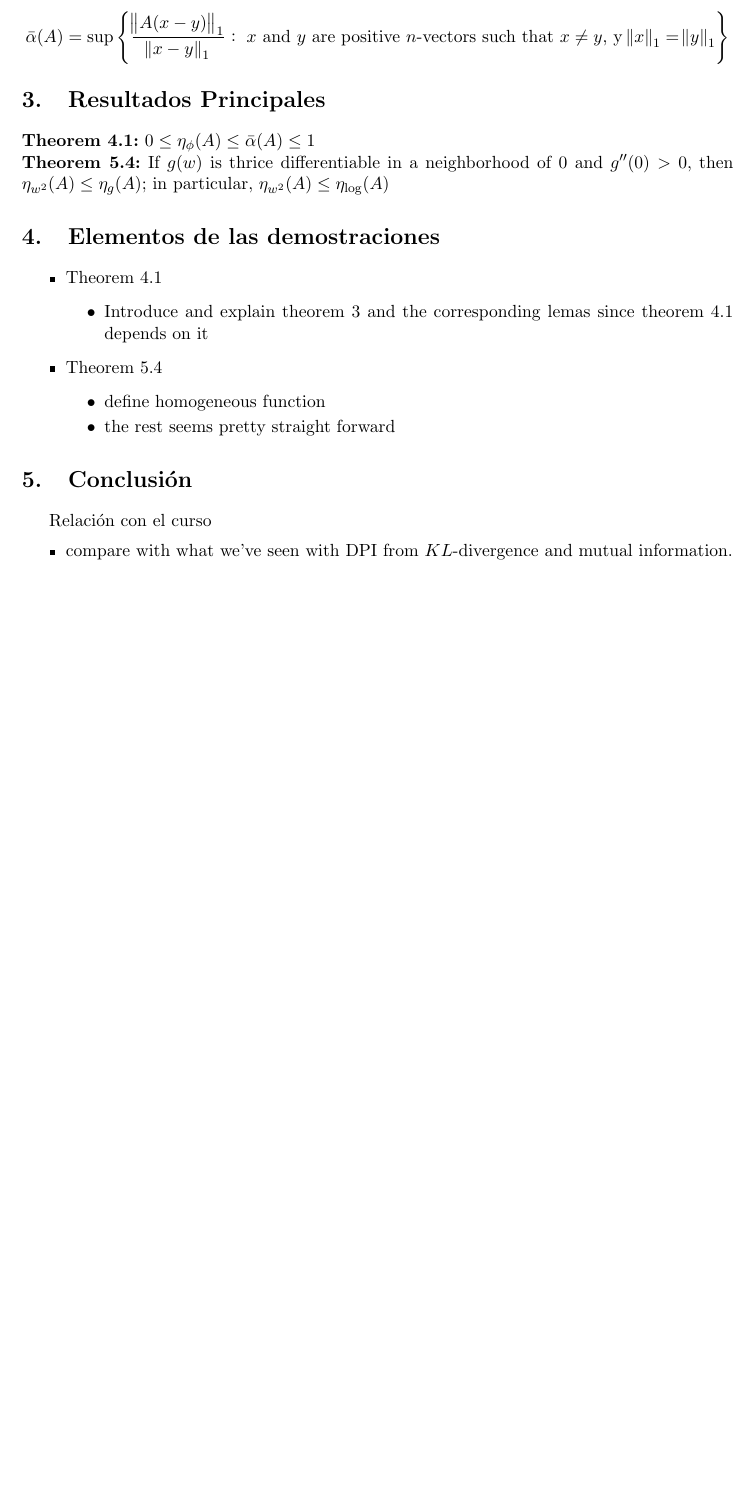
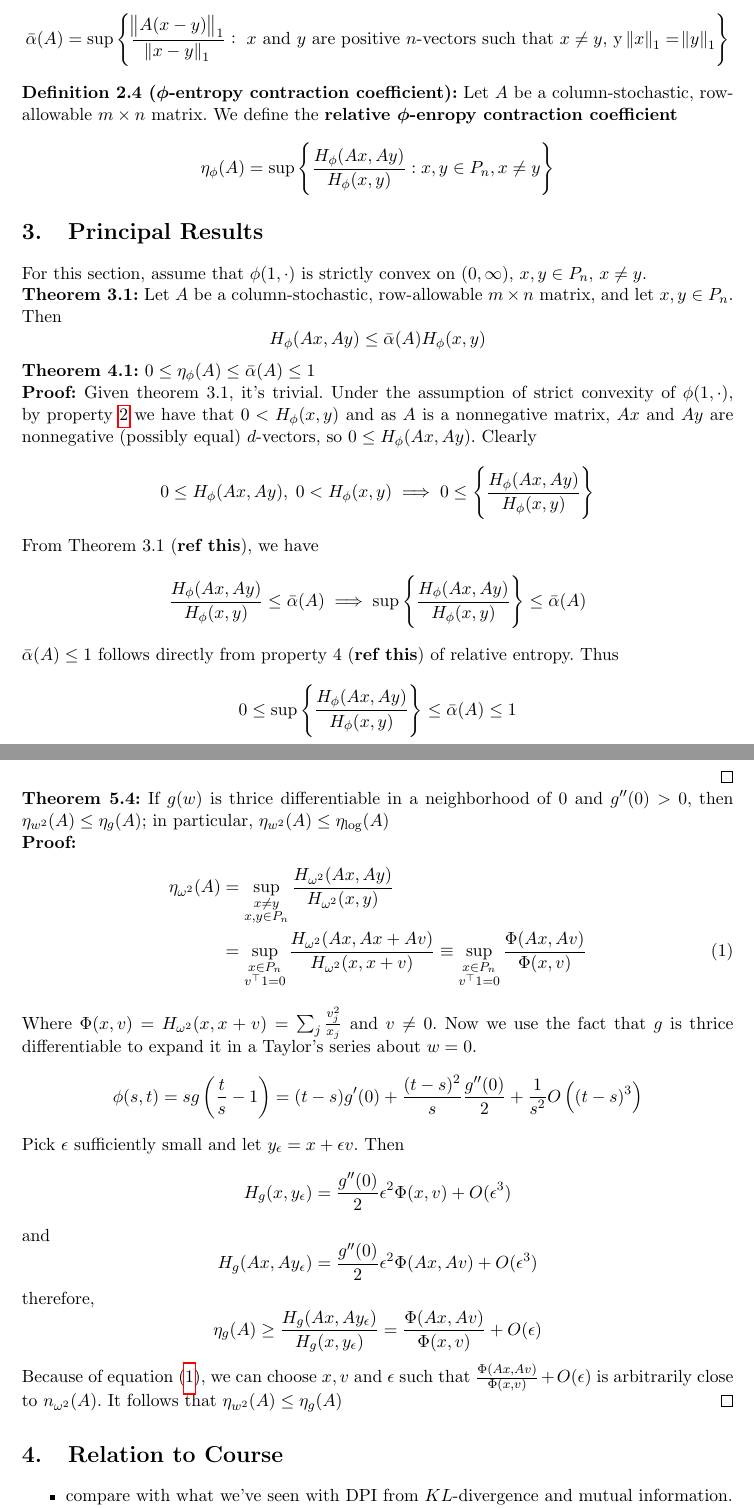
Before and after one commit to akel123/ProyectoFinal-TDI, a LaTeX document (final/main.tex, which reads final/background.tex, final/conclusion.tex, final/proofs.tex): part of page 3 of 4 before the commit and two parts of pages 3 and 4 of 5 after it, the two joined at a grey line, cut so that both start at the same text, the shorter picture padded with empty space. Compiled offline with pdfLaTeX.

Commit message:
proof draft done

```diff
--- a/final/background.tex
+++ b/final/background.tex
@@ -28,3 +29,4 @@ We will see that the complement, $1- \alpha(A)$, is a bit more interesting with
 \[\bar{\alpha}(A) \equiv 1 - \alpha(A) = \frac{1}{2} \max_{j,k}\sum_{i = 1}^m|a_{ij} - a_{ik}|\]
 and also satisfies
 \[\bar{\alpha}(A) = \sup \left\{\frac{\norm{A(x-y)}_1}{\norm{x-y}_1}: \text{ $x$ and $y$ are positive $n$-vectors such that } x\neq y, \, \text{y} \, \norm{x}_1 = \norm{y}_1\right\}\]
+\textbf{Definition 2.4 ($\bm{\phi}$-entropy contraction coefficient):} Let $A$ be a column-stochastic, row-allowable $m \times n$ matrix. We define the \textbf{relative $\bm{\phi}$-enropy contraction coefficient} \[\eta_\phi (A) = \sup \left\{\frac{H_\phi(Ax, Ay)}{H_\phi(x,y)}: x,y \in P_n, x \neq y\right\}\]
--- a/final/conclusion.tex
+++ b/final/conclusion.tex
@@ -1,11 +0,0 @@
-\section{Conclusión}
-Relación con el curso
-\begin{itemize}
-    % \item convexity
-    % \begin{itemize}
-    %     \item Contraction coefficient depends on $\phi(1, \cdot)$ being strictly convex on $(0, \infty)$
-    % \end{itemize}
-    \item compare with what we've seen with DPI from $KL$-divergence and mutual information. \\ Briefly, we have
-    % \[H_\phi (Ax,Ay) \leq \bar{\alpha}(A)H_{\phi}(x,y)\]
-    % and
-    \[\eta_{\phi}(A) = \sup \left\{\frac{H_{\phi}(Ax,Ay)}{H_{\phi}(x,y)}: x\in P_n, y\in P_n, x \neq y\right\}\]
--- a/final/main.tex
+++ b/final/main.tex
@@ -18,6 +18,7 @@
 \usepackage{dashbox}
 \usepackage{dsfont}
 \usepackage{hyperref}
+\usepackage{bm}
 % \usepackage{indentfirst}
 
 % settings for some packages
--- a/final/proofs.tex
+++ b/final/proofs.tex
@@ -1,12 +1,23 @@
-\section{Elementos de las demostraciones}
-\begin{itemize}
-    \item Theorem 4.1
-    \begin{itemize}
-        \item Introduce and explain theorem 3 and the corresponding lemas since theorem 4.1 depends on it
-    \end{itemize}
-    \item Theorem 5.4
-    \begin{itemize}
-        \item define homogeneous function
-        \item the rest seems pretty straight forward
-    \end{itemize}
-\end{itemize}
+\section{Principal Results}\label{results}
+\noindent For this section, assume that $\phi(1, \cdot)$ is strictly convex on $(0, \infty)$, $x,y \in P_n$, $x \neq y$.\\
+\noindent\textbf{Theorem 3.1:} Let $A$ be a column-stochastic, row-allowable $m \times n$ matrix, and let $x,y \in P_n$. Then \[H_\phi(Ax, Ay) \leq \bar{\alpha}(A)H_\phi(x,y)\]
+\textbf{Theorem 4.1:} $0 \leq \eta_{\phi}(A) \leq \bar{\alpha}(A) \leq 1$ \\
+\textbf{Proof:} Given theorem 3.1, it's trivial. Under the assumption of strict convexity of $\phi(1, \cdot)$, by property \ref{rhp2} we have that $0 < H_\phi(x, y)$ and as $A$ is a nonnegative matrix, $Ax$ and $Ay$ are nonnegative (possibly equal) $d$-vectors, so $0 \leq H_\phi(Ax, Ay)$. Clearly
+    \[0 \leq H_\phi(Ax, Ay), \; 0<H_\phi(x,y) \implies 0\leq \left\{\frac{H_\phi(Ax, Ay)}{H_\phi(x,y)}\right\}\]
+    From Theorem 3.1 (\textbf{ref this}), we have
+    \[\frac{H_\phi(Ax, Ay) }{H_\phi(x,y)}\leq \bar{\alpha}(A) \implies \sup \left\{\frac{H_\phi(Ax, Ay)}{H_\phi(x,y)}\right\} \leq \bar{\alpha}(A)\]
+$\bar{\alpha}(A) \leq 1$ follows directly from property 4 (\textbf{ref this}) of relative entropy. Thus
+\[ 0 \leq \sup \left\{\frac{H_\phi(Ax, Ay)}{H_\phi(x,y)}\right\} \leq \bar{\alpha}(A) \leq 1 \]
+\qed \\
+\textbf{Theorem 5.4:} If $g(w)$ is thrice differentiable in a neighborhood of $0$ and $g^{\prime\prime} (0) > 0$, then $\eta_{w^2}(A) \leq \eta_g(A)$; in particular, $\eta_{w^2}(A) \leq \eta_{\operatorname{log}}(A)$\\
+\textbf{Proof:}
+\begin{align}
+    \eta_{\omega^2}(A) &= \sup_{\substack{x \neq y \\x,y \in P_n}} \frac{H_{\omega^2}(Ax, Ay)}{H_{\omega^2}(x,y)} \nonumber\\
+    &= \sup_{\substack{x \in P_n \\ v^\top 1 = 0}} \frac{H_{\omega^2}(Ax, Ax + Av)}{H_{\omega^2}(x, x + v)} \equiv \sup_{\substack{x \in P_n \\ v^\top 1 = 0}}\frac{\Phi(Ax, Av)}{\Phi(x,v)} \label{helper_thm5.4}
+\end{align}
+Where $\Phi(x,v) = H_{\omega^2}(x, x + v) = \sum_j \frac{v_j^2}{x_j}$ and $v \neq 0$. Now we use the fact that $g$ is thrice differentiable to expand it in a Taylor's series about $w = 0$.
+\[\phi(s,t) = sg\left(\frac{t}{s} - 1\right) = (t-s)g^\prime(0) + \frac{(t - s)^2}{s}\frac{g^{\prime\prime}(0)}{2} + \frac{1}{s^2}O\left((t - s)^3\right)\]
+Pick $\epsilon$ sufficiently small and let $y_\epsilon = x + \epsilon v$. Then \[H_g(x, y_\epsilon) = \frac{g^{\prime\prime}(0)}{2}\epsilon^2 \Phi(x,v) + O(\epsilon^3)\] and
+\[H_g(Ax, Ay_\epsilon) = \frac{g^{\prime\prime}(0)}{2}\epsilon^2 \Phi(Ax,Av) + O(\epsilon^3)\] therefore,
+\[\eta_g(A) \geq \frac{H_g(Ax, Ay_\epsilon)}{H_g(x, y_\epsilon)}=\frac{\Phi(Ax, Av)}{\Phi(x,v)} + O(\epsilon)\]
+Because of equation (\ref{helper_thm5.4}), we can choose $x, v$ and $\epsilon$ such that $\frac{\Phi(Ax, Av)}{\Phi(x,v)} + O(\epsilon)$ is arbitrarily close to $n_{\omega^2}(A)$. It follows that $\eta_{w^2}(A) \leq \eta_g(A)$ \qed
--- /dev/null
+++ b/final/relation.tex
@@ -0,0 +1,10 @@
+\section{Relation to Course}
+\begin{itemize}
+    % \item convexity
+    % \begin{itemize}
+    %     \item Contraction coefficient depends on $\phi(1, \cdot)$ being strictly convex on $(0, \infty)$
+    % \end{itemize}
+    \item compare with what we've seen with DPI from $KL$-divergence and mutual information. \\ Briefly, we have
+    % \[H_\phi (Ax,Ay) \leq \bar{\alpha}(A)H_{\phi}(x,y)\]
+    % and
+    \[\eta_{\phi}(A) = \sup \left\{\frac{H_{\phi}(Ax,Ay)}{H_{\phi}(x,y)}: x\in P_n, y\in P_n, x \neq y\right\}\]
--- a/final/results.tex
+++ b/final/results.tex
@@ -1,3 +0,0 @@
-\section{Resultados Principales}
-\noindent\textbf{Theorem 4.1:} $0 \leq \eta_{\phi}(A) \leq \bar{\alpha}(A) \leq 1$ \\
-\textbf{Theorem 5.4:} If $g(w)$ is thrice differentiable in a neighborhood of $0$ and $g^{\prime\prime} (0) > 0$, then $\eta_{w^2}(A) \leq \eta_g(A)$; in particular, $\eta_{w^2}(A) \leq \eta_{\operatorname{log}}(A)$
```
Also changed, not shown: final/intro.tex (+1 -1 lines), final/main.pdf, final/background.tex (7 more changed lines), final/conclusion.tex (16 more changed lines), final/main.tex (1 more changed lines), final/relation.tex (15 more changed lines), 5 other files.
